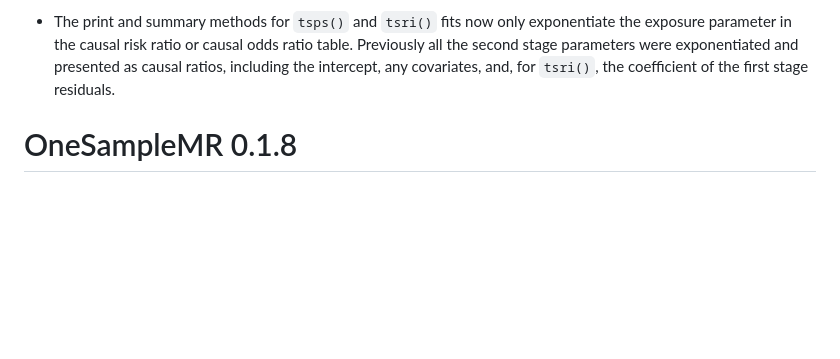
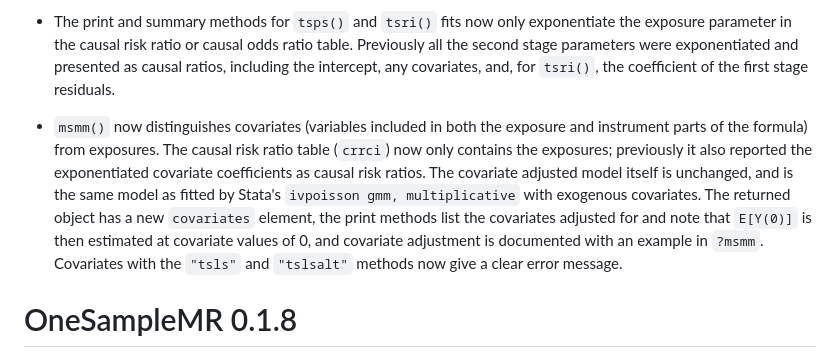
Before and after one commit to remlapmot/OneSampleMR, a Markdown page: NEWS.md, the part around the change. Rendered like a GitHub page; blank space fills up the shorter version.

```diff
--- a/NEWS.md
+++ b/NEWS.md
@@ -9,6 +9,8 @@
 * The parameters in the output of `tsps()` and `tsri()` are now labelled by stage and variable name. First stage parameters are prefixed `stage1:`, the second stage exposure and covariate parameters take their variable names (previously, e.g., `xhatxhat` and `xhatcovariates` for `tsps()`), and the first stage residual in `tsri()` is labelled `stage1:residuals` (previously `resres`). The same labels are used when the user specifies `t0`, and `tsps()` and `tsri()` now give a clear error message if `t0` has the wrong length. The documentation of `t0` has been corrected.
 
 * The print and summary methods for `tsps()` and `tsri()` fits now only exponentiate the exposure parameter in the causal risk ratio or causal odds ratio table. Previously all the second stage parameters were exponentiated and presented as causal ratios, including the intercept, any covariates, and, for `tsri()`, the coefficient of the first stage residuals.
+
+* `msmm()` now distinguishes covariates (variables included in both the exposure and instrument parts of the formula) from exposures. The causal risk ratio table (`crrci`) now only contains the exposures; previously it also reported the exponentiated covariate coefficients as causal risk ratios. The covariate adjusted model itself is unchanged, and is the same model as fitted by Stata's `ivpoisson gmm, multiplicative` with exogenous covariates. The returned object has a new `covariates` element, the print methods list the covariates adjusted for and note that `E[Y(0)]` is then estimated at covariate values of 0, and covariate adjustment is documented with an example in `?msmm`. Covariates with the `"tsls"` and `"tslsalt"` methods now give a clear error message.
 
 # OneSampleMR 0.1.8
 
```
